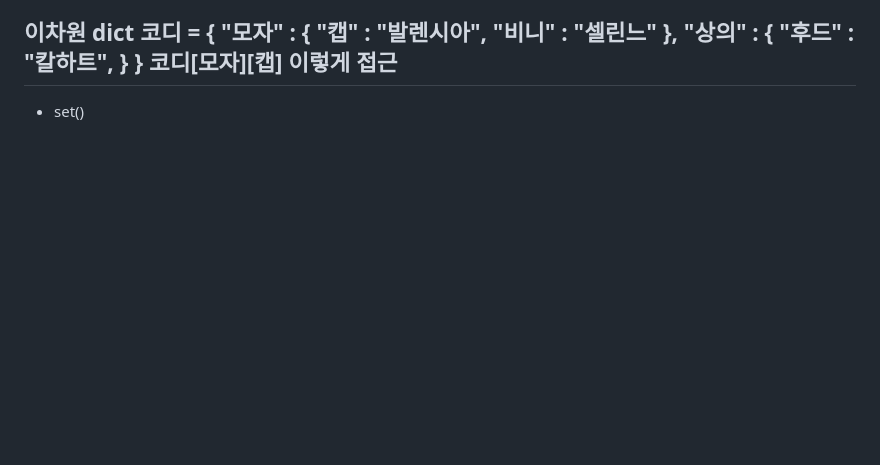
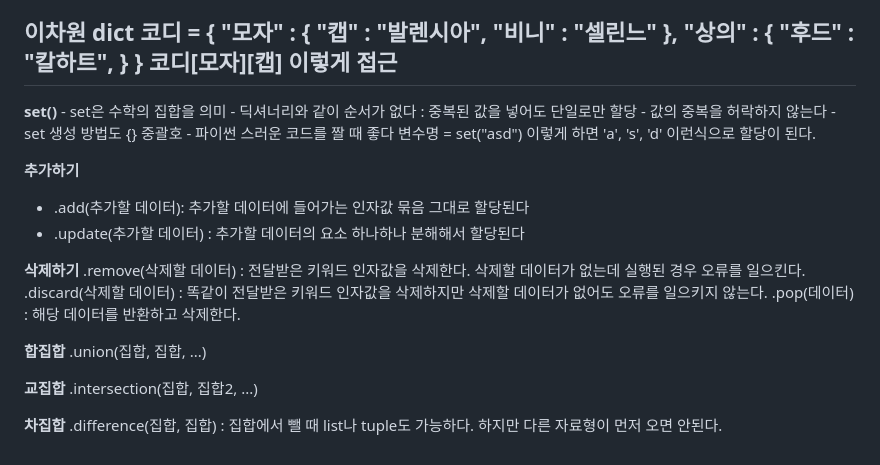
Before and after one commit to rodzlen/Oz_08, a Markdown page: python/Day03/memo.md, the part around the change. Rendered like a GitHub page; blank space fills up the shorter version.

Commit message:
Update memo

```diff
--- a/python/Day03/memo.md
+++ b/python/Day03/memo.md
@@ -113,4 +113,29 @@ asd.items() : 각 항목을 반환
 }
 코디[모자][캡] 이렇게 접근
 -----
-- set()
+**set()**
+        - set은 수학의 집합을 의미
+        - 딕셔너리와 같이 순서가 없다 : 중복된 값을 넣어도 단일로만 할당
+        - 값의 중복을 허락하지 않는다
+        - set 생성 방법도 {} 중괄호
+        - 파이썬 스러운 코드를 짤 때 좋다
+변수명 = set("asd")
+이렇게 하면 'a', 's', 'd' 이런식으로 할당이 된다.
+
+**추가하기**
+- .add(추가할 데이터): 추가할 데이터에 들어가는 인자값 묶음 그대로 할당된다
+- .update(추가할 데이터) : 추가할 데이터의 요소 하나하나 분해해서 할당된다
+
+**삭제하기**
+.remove(삭제할 데이터) : 전달받은 키워드 인자값을 삭제한다. 삭제할 데이터가 없는데 실행된 경우 오류를 일으킨다.
+.discard(삭제할 데이터) : 똑같이 전달받은 키워드 인자값을 삭제하지만 삭제할 데이터가 없어도 오류를 일으키지 않는다.
+.pop(데이터) : 해당 데이터를 반환하고 삭제한다.
+
+**합집합**
+.union(집합, 집합, ...)
+
+**교집합**
+.intersection(집합, 집합2, ...)
+
+**차집합**
+.difference(집합, 집합) : 집합에서 뺄 때 list나 tuple도 가능하다. 하지만 다른 자료형이 먼저 오면 안된다.
```
